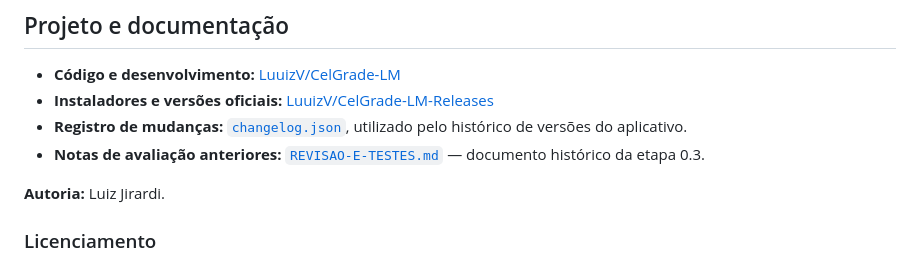
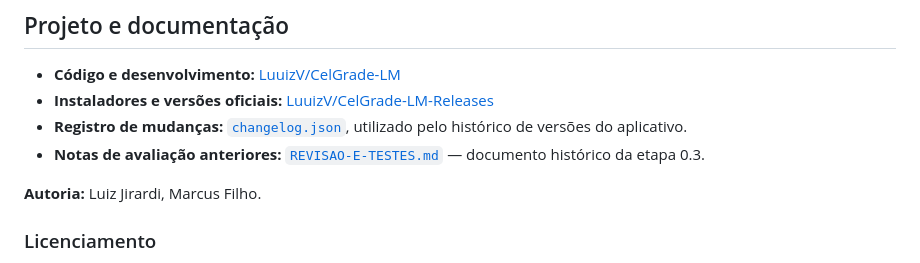
Before and after one commit to LuuizV/CelGrade-LM, a Markdown page: README.md, the part around the change. Drawn GitHub-style.

Commit message:
Update authorship in README.md

```diff
--- a/README.md
+++ b/README.md
@@ -124,7 +124,7 @@ O projeto está em evolução. Resultados e PDFs devem ser conferidos por quem o
 - **Registro de mudanças:** [`changelog.json`](changelog.json), utilizado pelo histórico de versões do aplicativo.
 - **Notas de avaliação anteriores:** [`REVISAO-E-TESTES.md`](REVISAO-E-TESTES.md) — documento histórico da etapa 0.3.
 
-**Autoria:** Luiz Jirardi.
+**Autoria:** Luiz Jirardi, Marcus Filho.
 
 ### Licenciamento
 
```
